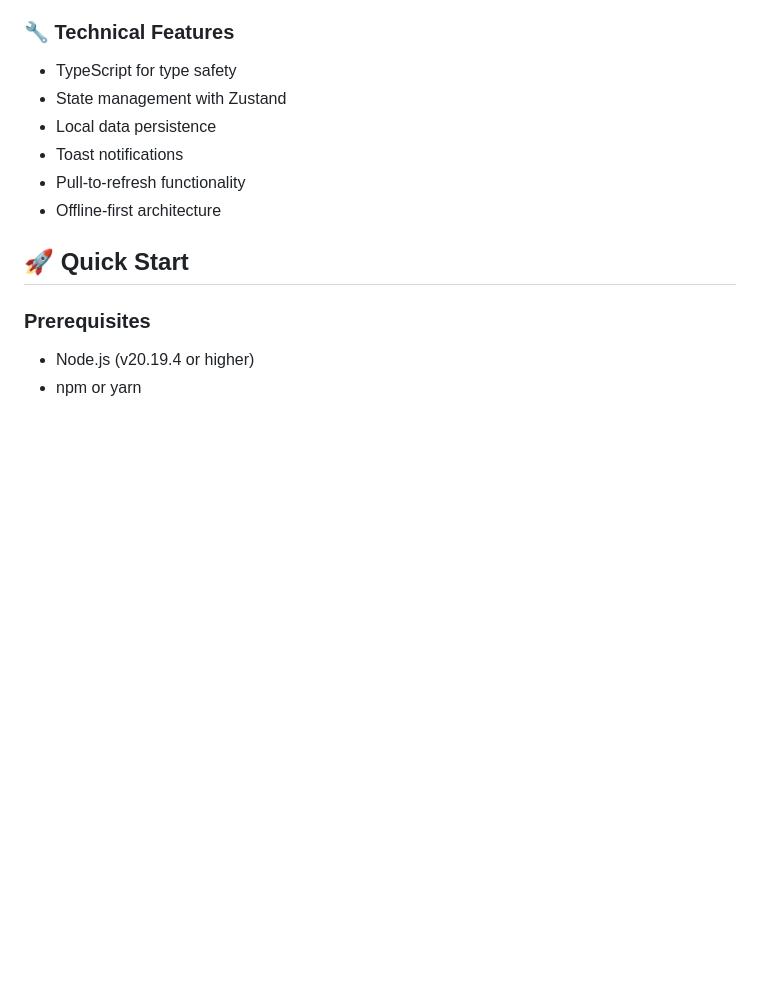
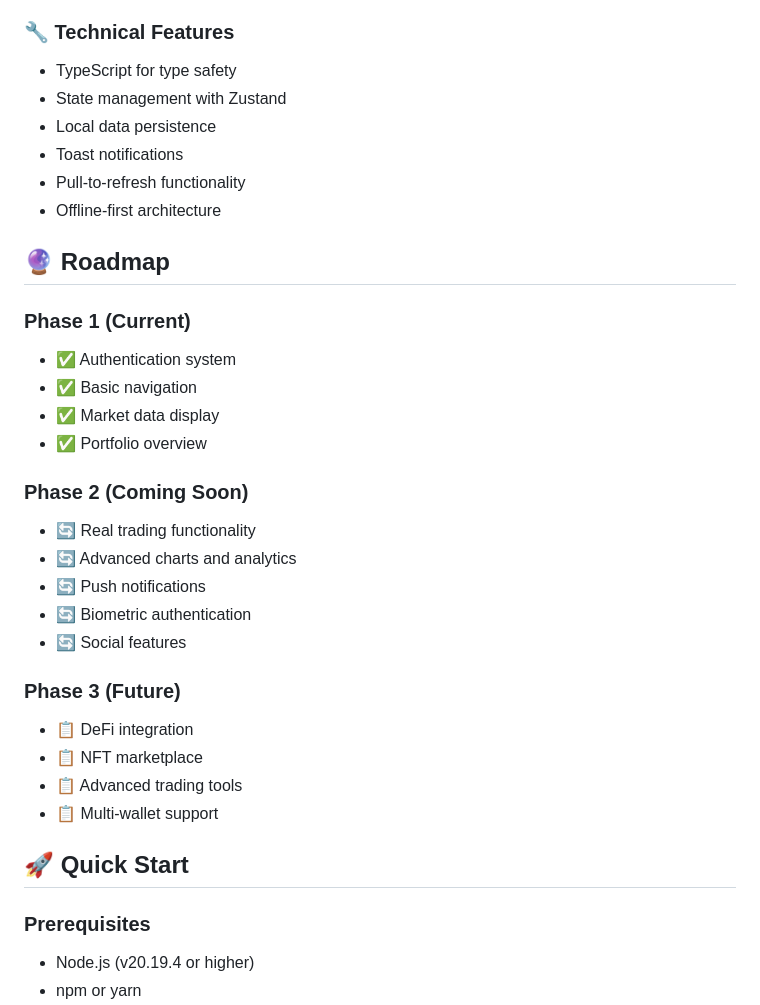
Before and after one commit to vtushar06/NeuraCoin, a Markdown page: README.md, the part around one of its changes. GitHub-like rendering; blank space fills up the shorter version.

Commit message:
updated roadmap

```diff
--- a/README.md
+++ b/README.md
@@ -41,6 +42,27 @@ NeuraCoin is a modern, cross-platform fintech application built with React Nativ
 - Toast notifications
 - Pull-to-refresh functionality
 - Offline-first architecture
+
+## 🔮 Roadmap
+
+### Phase 1 (Current)
+- ✅ Authentication system
+- ✅ Basic navigation
+- ✅ Market data display
+- ✅ Portfolio overview
+
+### Phase 2 (Coming Soon)
+- 🔄 Real trading functionality
+- 🔄 Advanced charts and analytics
+- 🔄 Push notifications
+- 🔄 Biometric authentication
+- 🔄 Social features
+
+### Phase 3 (Future)
+- 📋 DeFi integration
+- 📋 NFT marketplace
+- 📋 Advanced trading tools
+- 📋 Multi-wallet support
 
 ## 🚀 Quick Start
 
```
Also changed, not shown: other parts of README.md (+1 -0 lines).
